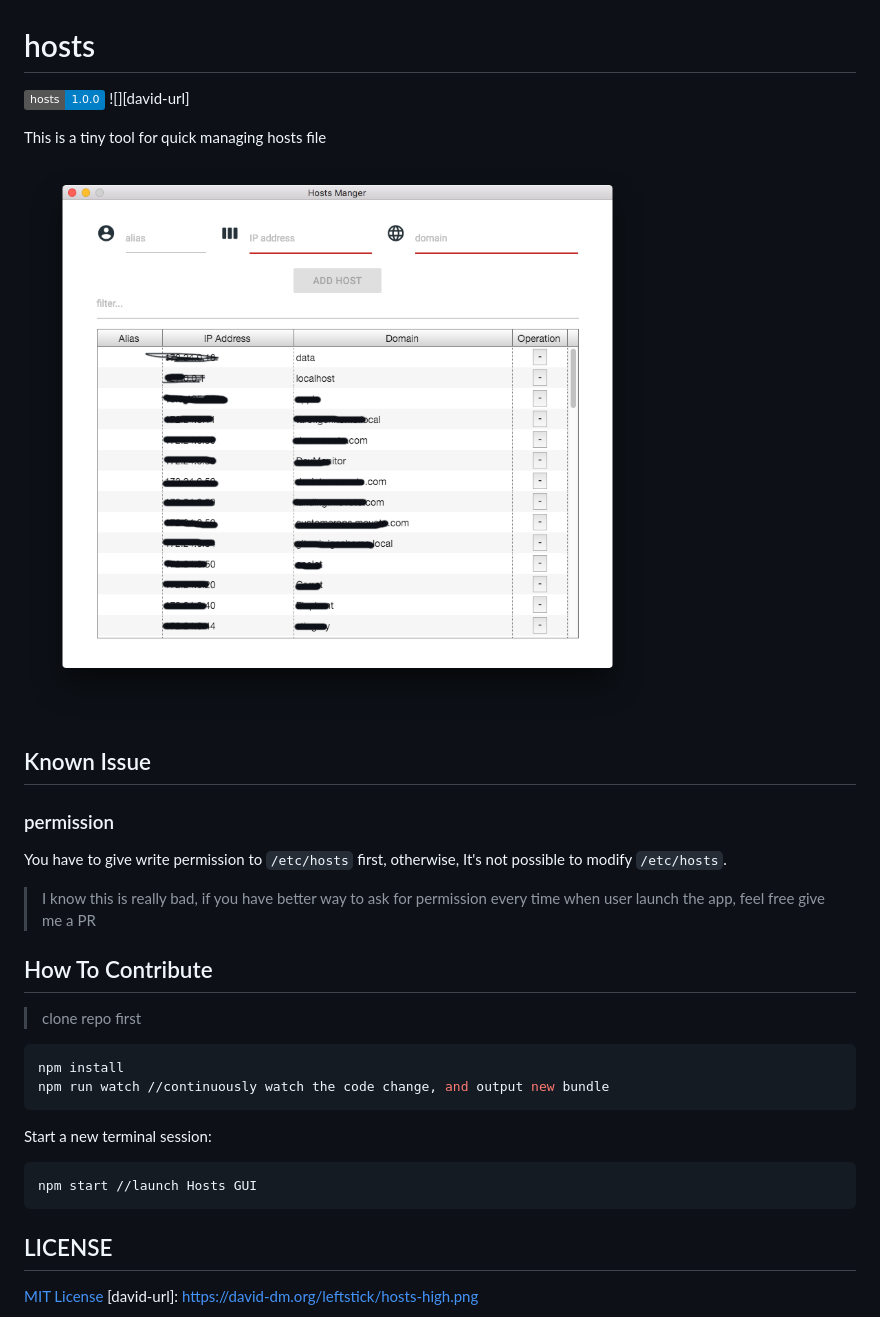
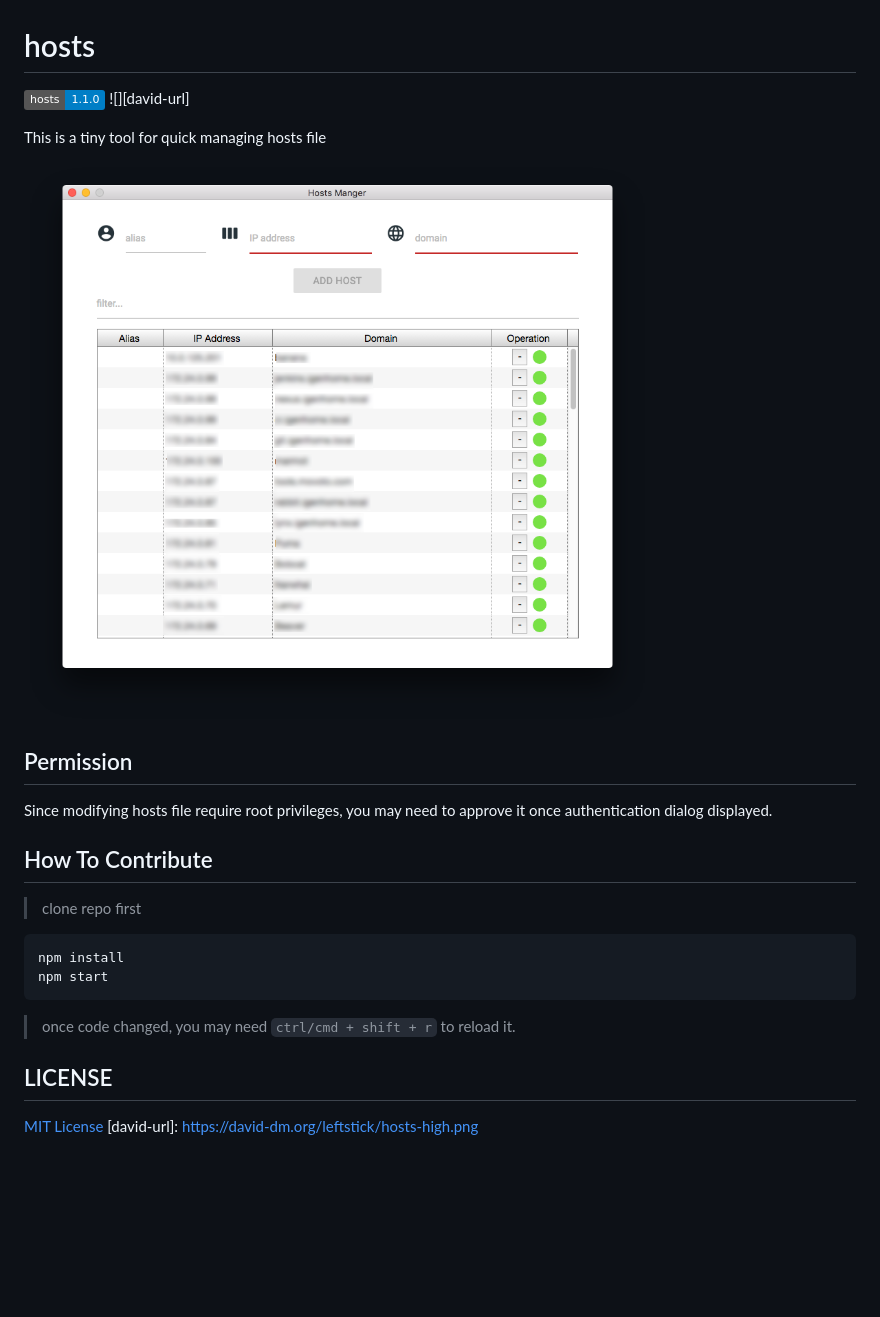
Before and after one commit to leftstick/hosts-high, a Markdown page: README.md, the part around the change. Drawn GitHub-style; pictures changed too: docs/img/preview.png; badges without logos; blank space fills up the shorter version.

````diff
--- a/README.md
+++ b/README.md
@@ -1,20 +1,16 @@
 hosts
 ====================
 
-![](https://img.shields.io/badge/hosts-1.0.0-blue.svg)
+![](https://img.shields.io/badge/hosts-1.1.0-blue.svg)
 ![][david-url]
 
 This is a tiny tool for quick managing hosts file
 
 ![](./docs/img/preview.png)
 
-## Known Issue ##
+## Permission ##
 
-### permission ###
-
-You have to give write permission to `/etc/hosts` first, otherwise, It's not possible to modify `/etc/hosts`.
-
->I know this is really bad, if you have better way to ask for permission every time when user launch the app, feel free give me a PR
+Since modifying hosts file require root privileges, you may need to approve it once authentication dialog displayed.
 
 ## How To Contribute ##
 
@@ -22,14 +18,10 @@ You have to give write permission to `/etc/hosts` first, otherwise, It's not pos
 
 ```bash
 npm install
-npm run watch //continuously watch the code change, and output new bundle
+npm start
 ```
 
-Start a new terminal session:
-
-```bash
-npm start //launch Hosts GUI
-```
+>once code changed, you may need `ctrl/cmd + shift + r` to reload it.
 
 
 ## LICENSE ##
````
Also changed, not shown: 1 other file.
